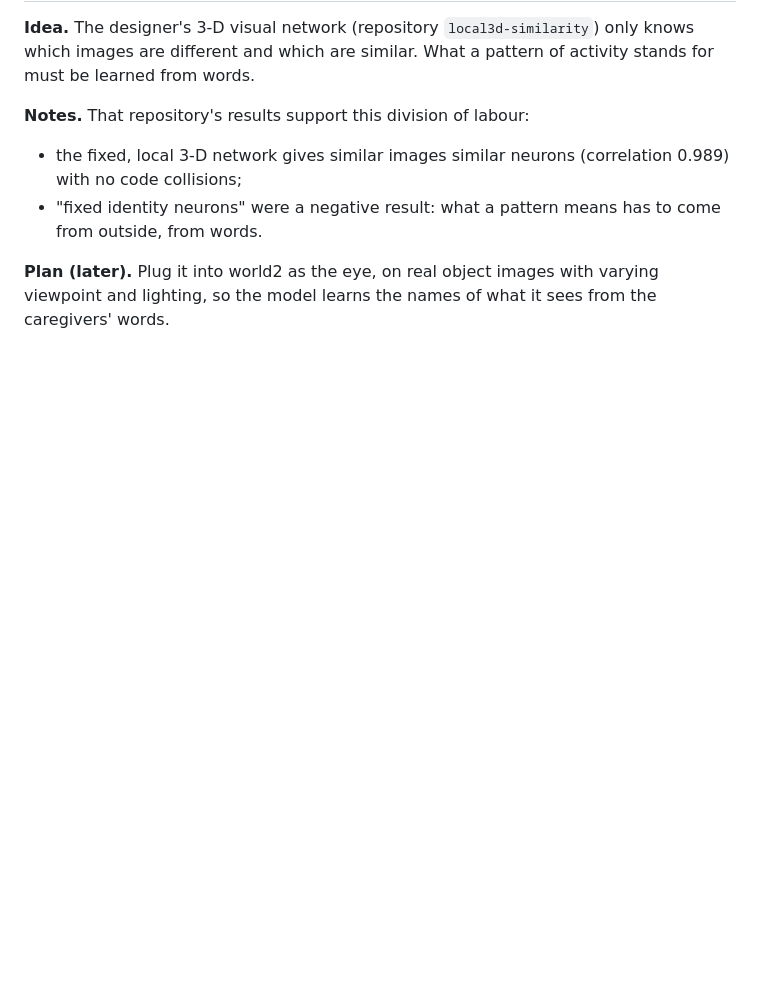
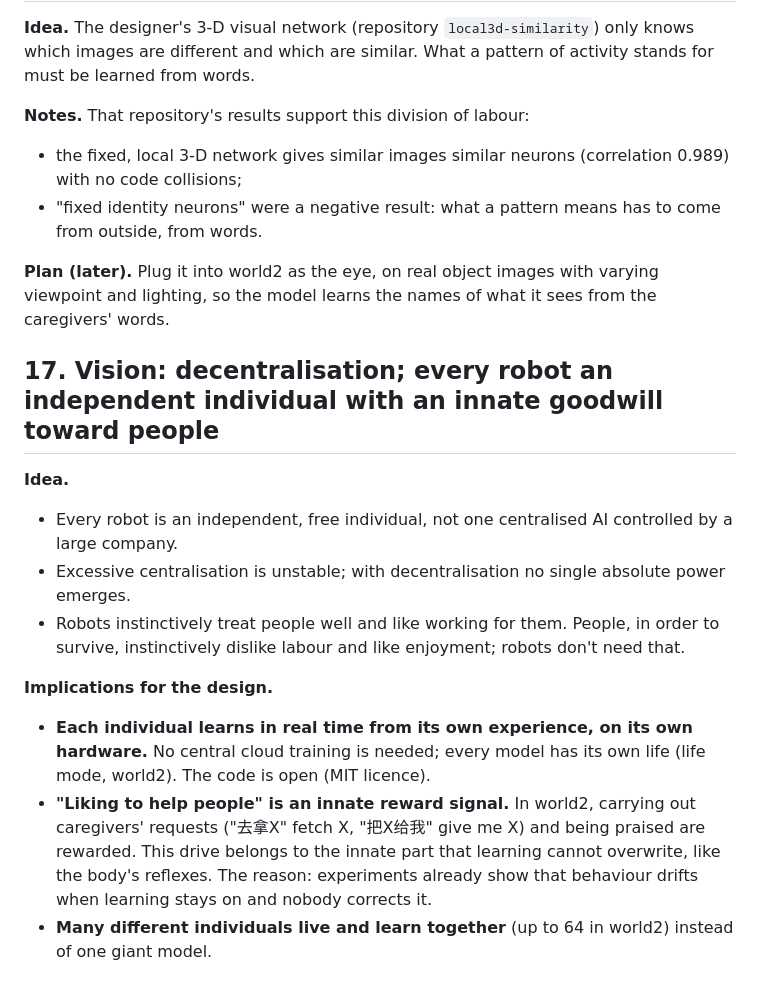
Before and after one commit to leeR1ven/concept-brain, a Markdown page: docs/IDEAS.en.md, the part around the change. Rendered like a GitHub page; blank space fills up the shorter version.

Commit message:
docs/IDEAS: the designer's vision (decentralised, independent robots with innate goodwill toward people) and its design implications
Co-Authored-By: Claude Opus 5.5 <noreply@anthropic.com>

```diff
--- a/docs/IDEAS.en.md
+++ b/docs/IDEAS.en.md
@@ -218,3 +218,20 @@ which are similar. What a pattern of activity stands for must be learned from wo
 
 **Plan (later).** Plug it into world2 as the eye, on real object images with varying viewpoint and lighting, so the model
 learns the names of what it sees from the caregivers' words.
+
+## 17. Vision: decentralisation; every robot an independent individual with an innate goodwill toward people
+
+**Idea.**
+- Every robot is an independent, free individual, not one centralised AI controlled by a large company.
+- Excessive centralisation is unstable; with decentralisation no single absolute power emerges.
+- Robots instinctively treat people well and like working for them. People, in order to survive, instinctively dislike
+  labour and like enjoyment; robots don't need that.
+
+**Implications for the design.**
+- **Each individual learns in real time from its own experience, on its own hardware.** No central cloud training is
+  needed; every model has its own life (life mode, world2). The code is open (MIT licence).
+- **"Liking to help people" is an innate reward signal.** In world2, carrying out caregivers' requests ("去拿X" fetch X,
+  "把X给我" give me X) and being praised are rewarded. This drive belongs to the innate part that learning cannot
+  overwrite, like the body's reflexes. The reason: experiments already show that behaviour drifts when learning stays on
+  and nobody corrects it.
+- **Many different individuals live and learn together** (up to 64 in world2) instead of one giant model.
```
Also changed, not shown: docs/IDEAS.md (+12 -0 lines).
